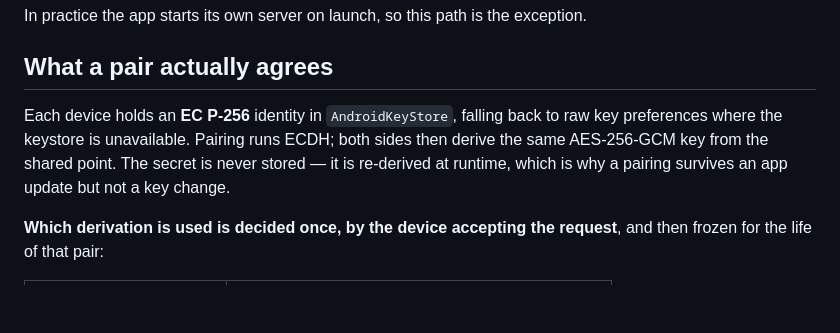
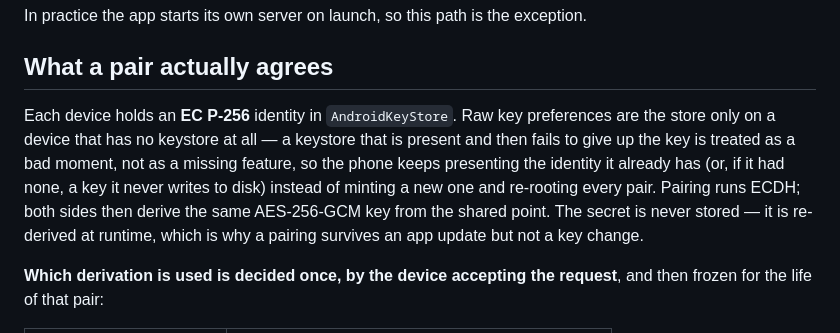
Before and after one commit to bishnuneup4ne/pulsedrop, a Markdown page: docs/Pairing-and-Devices.md, the part around the change. Drawn GitHub-style; blank space fills up the shorter version.

```diff
--- a/docs/Pairing-and-Devices.md
+++ b/docs/Pairing-and-Devices.md
@@ -77,10 +77,13 @@ In practice the app starts its own server on launch, so this path is the excepti
 
 ## What a pair actually agrees
 
-Each device holds an **EC P-256** identity in `AndroidKeyStore`, falling back to raw key
-preferences where the keystore is unavailable. Pairing runs ECDH; both sides then derive the
-same AES-256-GCM key from the shared point. The secret is never stored — it is re-derived at
-runtime, which is why a pairing survives an app update but not a key change.
+Each device holds an **EC P-256** identity in `AndroidKeyStore`. Raw key preferences are the store
+only on a device that has no keystore at all — a keystore that is present and then fails to give up
+the key is treated as a bad moment, not as a missing feature, so the phone keeps presenting the
+identity it already has (or, if it had none, a key it never writes to disk) instead of minting a new
+one and re-rooting every pair. Pairing runs ECDH; both sides then derive the same AES-256-GCM key
+from the shared point. The secret is never stored — it is re-derived at runtime, which is why a
+pairing survives an app update but not a key change.
 
 **Which derivation is used is decided once, by the device accepting the request**, and then
 frozen for the life of that pair:
```
Also changed, not shown: docs/Security-Model.md (+4 -2 lines), docs/operations/Issue-Backlog.md (+45 -11 lines).
